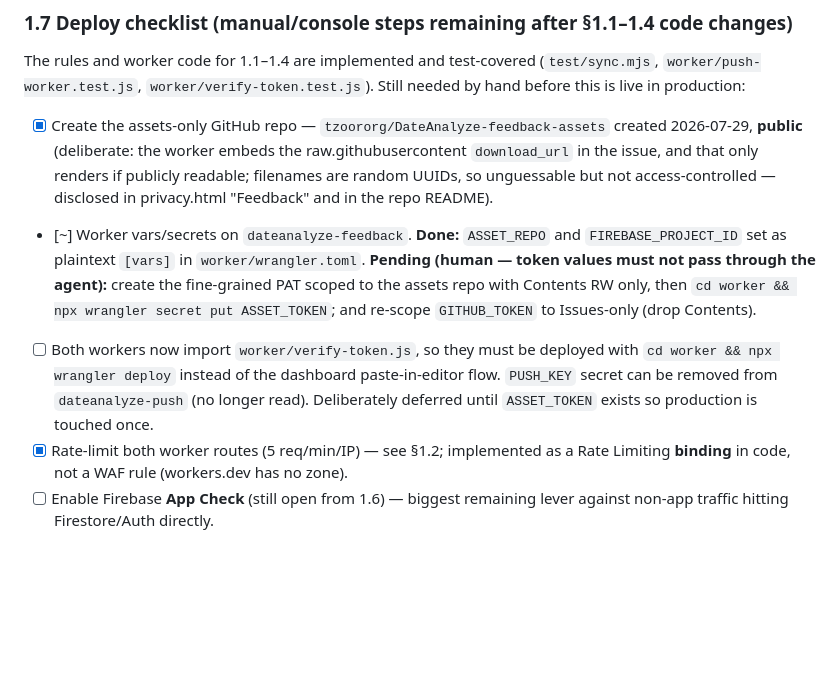
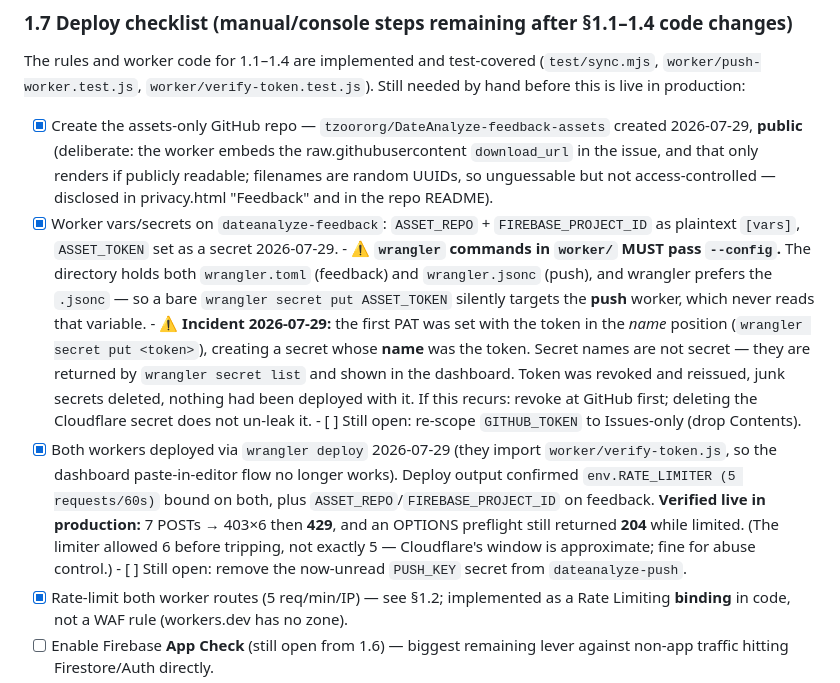
Before and after one commit to tzoororg/DateAnalyze, a Markdown page: plans/active/PRODUCTION_PLAN.md, the part around the change. GitHub-like rendering; blank space fills up the shorter version.

```diff
--- a/plans/active/PRODUCTION_PLAN.md
+++ b/plans/active/PRODUCTION_PLAN.md
@@ -105,16 +105,27 @@ this is live in production:
       `download_url` in the issue, and that only renders if publicly readable; filenames are
       random UUIDs, so unguessable but not access-controlled — disclosed in privacy.html
       "Feedback" and in the repo README).
-- [~] Worker vars/secrets on `dateanalyze-feedback`. **Done:** `ASSET_REPO` and
-      `FIREBASE_PROJECT_ID` set as plaintext `[vars]` in `worker/wrangler.toml`.
-      **Pending (human — token values must not pass through the agent):** create the
-      fine-grained PAT scoped to the assets repo with Contents RW only, then
-      `cd worker && npx wrangler secret put ASSET_TOKEN`; and re-scope `GITHUB_TOKEN`
-      to Issues-only (drop Contents).
-- [ ] Both workers now import `worker/verify-token.js`, so they must be deployed with
-      `cd worker && npx wrangler deploy` instead of the dashboard paste-in-editor flow.
-      `PUSH_KEY` secret can be removed from `dateanalyze-push` (no longer read).
-      Deliberately deferred until `ASSET_TOKEN` exists so production is touched once.
+- [x] Worker vars/secrets on `dateanalyze-feedback`: `ASSET_REPO` + `FIREBASE_PROJECT_ID`
+      as plaintext `[vars]`, `ASSET_TOKEN` set as a secret 2026-07-29.
+      - ⚠️ **`wrangler` commands in `worker/` MUST pass `--config`.** The directory holds
+        both `wrangler.toml` (feedback) and `wrangler.jsonc` (push), and wrangler prefers
+        the `.jsonc` — so a bare `wrangler secret put ASSET_TOKEN` silently targets the
+        **push** worker, which never reads that variable.
+      - ⚠️ **Incident 2026-07-29:** the first PAT was set with the token in the *name*
+        position (`wrangler secret put <token>`), creating a secret whose **name** was the
+        token. Secret names are not secret — they are returned by `wrangler secret list`
+        and shown in the dashboard. Token was revoked and reissued, junk secrets deleted,
+        nothing had been deployed with it. If this recurs: revoke at GitHub first; deleting
+        the Cloudflare secret does not un-leak it.
+      - [ ] Still open: re-scope `GITHUB_TOKEN` to Issues-only (drop Contents).
+- [x] Both workers deployed via `wrangler deploy` 2026-07-29 (they import
+      `worker/verify-token.js`, so the dashboard paste-in-editor flow no longer works).
+      Deploy output confirmed `env.RATE_LIMITER (5 requests/60s)` bound on both, plus
+      `ASSET_REPO`/`FIREBASE_PROJECT_ID` on feedback. **Verified live in production:**
+      7 POSTs → 403×6 then **429**, and an OPTIONS preflight still returned **204** while
+      limited. (The limiter allowed 6 before tripping, not exactly 5 — Cloudflare's
+      window is approximate; fine for abuse control.)
+      - [ ] Still open: remove the now-unread `PUSH_KEY` secret from `dateanalyze-push`.
 - [x] Rate-limit both worker routes (5 req/min/IP) — see §1.2; implemented as a Rate
       Limiting **binding** in code, not a WAF rule (workers.dev has no zone).
 - [ ] Enable Firebase **App Check** (still open from 1.6) — biggest remaining lever against
```
Also changed, not shown: plans/active/ANDROID_PACKAGING.md (+38 -12 lines), plans/active/LAUNCH_AUG1.md (+14 -3 lines).
